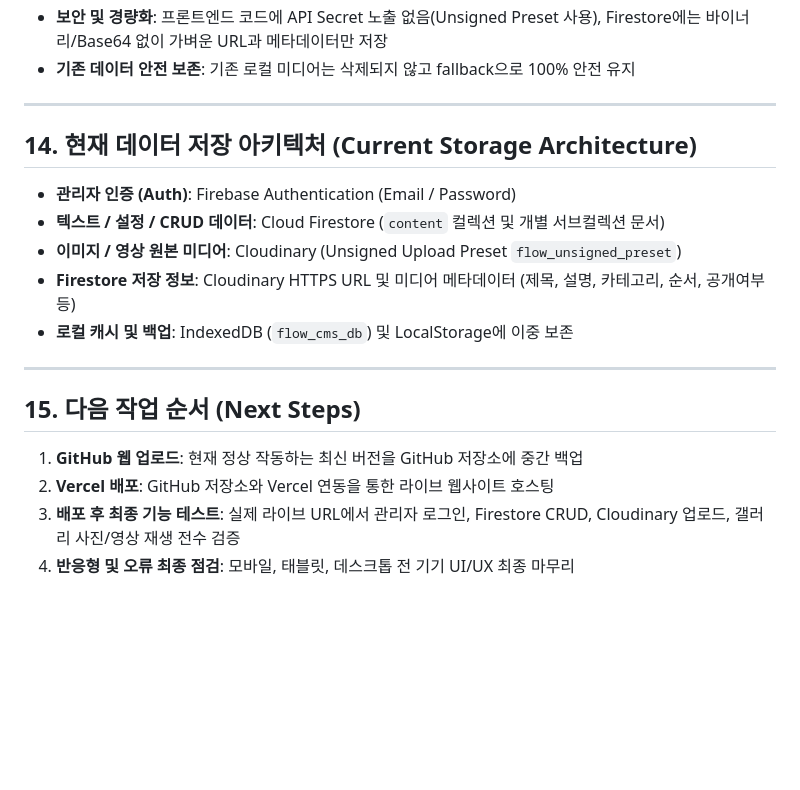
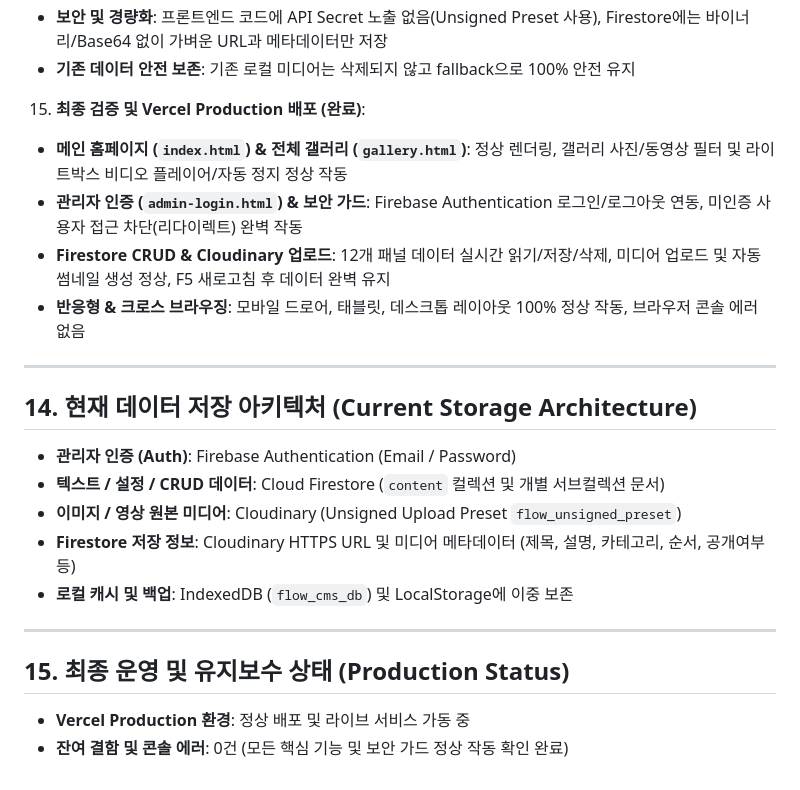
Before and after one commit to hexraid/flowfreediving, a Markdown page: PROJECT_STATUS.md, the part around the change. GitHub-like rendering; blank space fills up the shorter version.

Commit message:
최종 점검 상태 업데이트

```diff
--- a/PROJECT_STATUS.md
+++ b/PROJECT_STATUS.md
@@ -466,6 +466,11 @@
    - [js/admin.js](file:///d:/안티그래피티/26-08-02_플로우%20-%20복사본/flow_backup_14_관리자재작업시작/js/admin.js): 갤러리 사진/영상, 교육과정 대표 이미지, 강사 프로필 사진, 팝업 이미지 업로드 핸들러 연동
    - **보안 및 경량화**: 프론트엔드 코드에 API Secret 노출 없음(Unsigned Preset 사용), Firestore에는 바이너리/Base64 없이 가벼운 URL과 메타데이터만 저장
    - **기존 데이터 안전 보존**: 기존 로컬 미디어는 삭제되지 않고 fallback으로 100% 안전 유지
+15. **최종 검증 및 Vercel Production 배포 (완료)**:
+   - **메인 홈페이지 (`index.html`) & 전체 갤러리 (`gallery.html`)**: 정상 렌더링, 갤러리 사진/동영상 필터 및 라이트박스 비디오 플레이어/자동 정지 정상 작동
+   - **관리자 인증 (`admin-login.html`) & 보안 가드**: Firebase Authentication 로그인/로그아웃 연동, 미인증 사용자 접근 차단(리다이렉트) 완벽 작동
+   - **Firestore CRUD & Cloudinary 업로드**: 12개 패널 데이터 실시간 읽기/저장/삭제, 미디어 업로드 및 자동 썸네일 생성 정상, F5 새로고침 후 데이터 완벽 유지
+   - **반응형 & 크로스 브라우징**: 모바일 드로어, 태블릿, 데스크톱 레이아웃 100% 정상 작동, 브라우저 콘솔 에러 없음
 
 ---
 
@@ -479,9 +484,7 @@
 
 ---
 
-## 15. 다음 작업 순서 (Next Steps)
+## 15. 최종 운영 및 유지보수 상태 (Production Status)
 
-1. **GitHub 웹 업로드**: 현재 정상 작동하는 최신 버전을 GitHub 저장소에 중간 백업
-2. **Vercel 배포**: GitHub 저장소와 Vercel 연동을 통한 라이브 웹사이트 호스팅
-3. **배포 후 최종 기능 테스트**: 실제 라이브 URL에서 관리자 로그인, Firestore CRUD, Cloudinary 업로드, 갤러리 사진/영상 재생 전수 검증
-4. **반응형 및 오류 최종 점검**: 모바일, 태블릿, 데스크톱 전 기기 UI/UX 최종 마무리
+* **Vercel Production 환경**: 정상 배포 및 라이브 서비스 가동 중
+* **잔여 결함 및 콘솔 에러**: 0건 (모든 핵심 기능 및 보안 가드 정상 작동 확인 완료)
```
